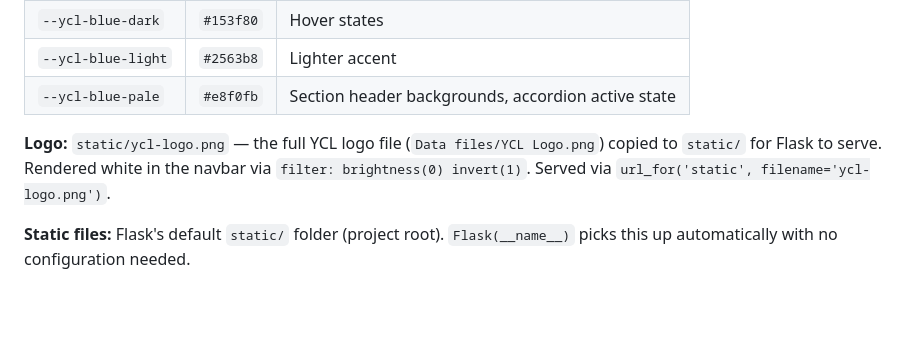
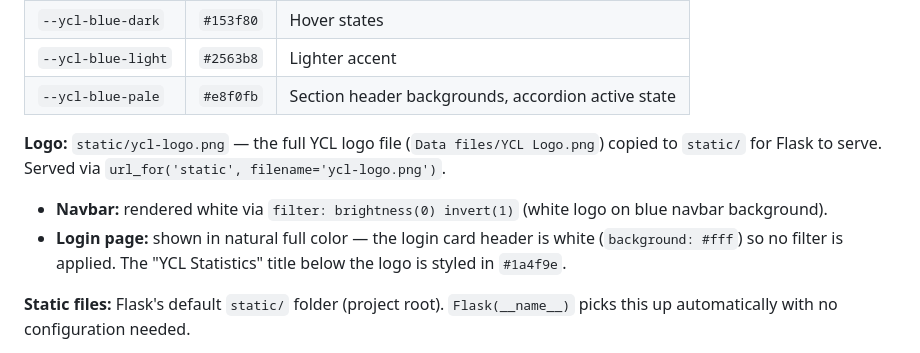
Before and after one commit to mdcasa/librarystats-ycl, a Markdown page: Notes/design.md, the part around the change. Rendered like a GitHub page; blank space fills up the shorter version.

Commit message:
docs: Document login page logo treatment in design.md
Co-Authored-By: Claude Sonnet 4.6 <noreply@anthropic.com>

```diff
--- a/Notes/design.md
+++ b/Notes/design.md
@@ -19,7 +19,9 @@ The app is branded as **YCL Statistics** (York County Library). All pages use th
 | `--ycl-blue-light` | `#2563b8` | Lighter accent |
 | `--ycl-blue-pale` | `#e8f0fb` | Section header backgrounds, accordion active state |
 
-**Logo:** `static/ycl-logo.png` — the full YCL logo file (`Data files/YCL Logo.png`) copied to `static/` for Flask to serve. Rendered white in the navbar via `filter: brightness(0) invert(1)`. Served via `url_for('static', filename='ycl-logo.png')`.
+**Logo:** `static/ycl-logo.png` — the full YCL logo file (`Data files/YCL Logo.png`) copied to `static/` for Flask to serve. Served via `url_for('static', filename='ycl-logo.png')`.
+- **Navbar:** rendered white via `filter: brightness(0) invert(1)` (white logo on blue navbar background).
+- **Login page:** shown in natural full color — the login card header is white (`background: #fff`) so no filter is applied. The "YCL Statistics" title below the logo is styled in `#1a4f9e`.
 
 **Static files:** Flask's default `static/` folder (project root). `Flask(__name__)` picks this up automatically with no configuration needed.
 
```
